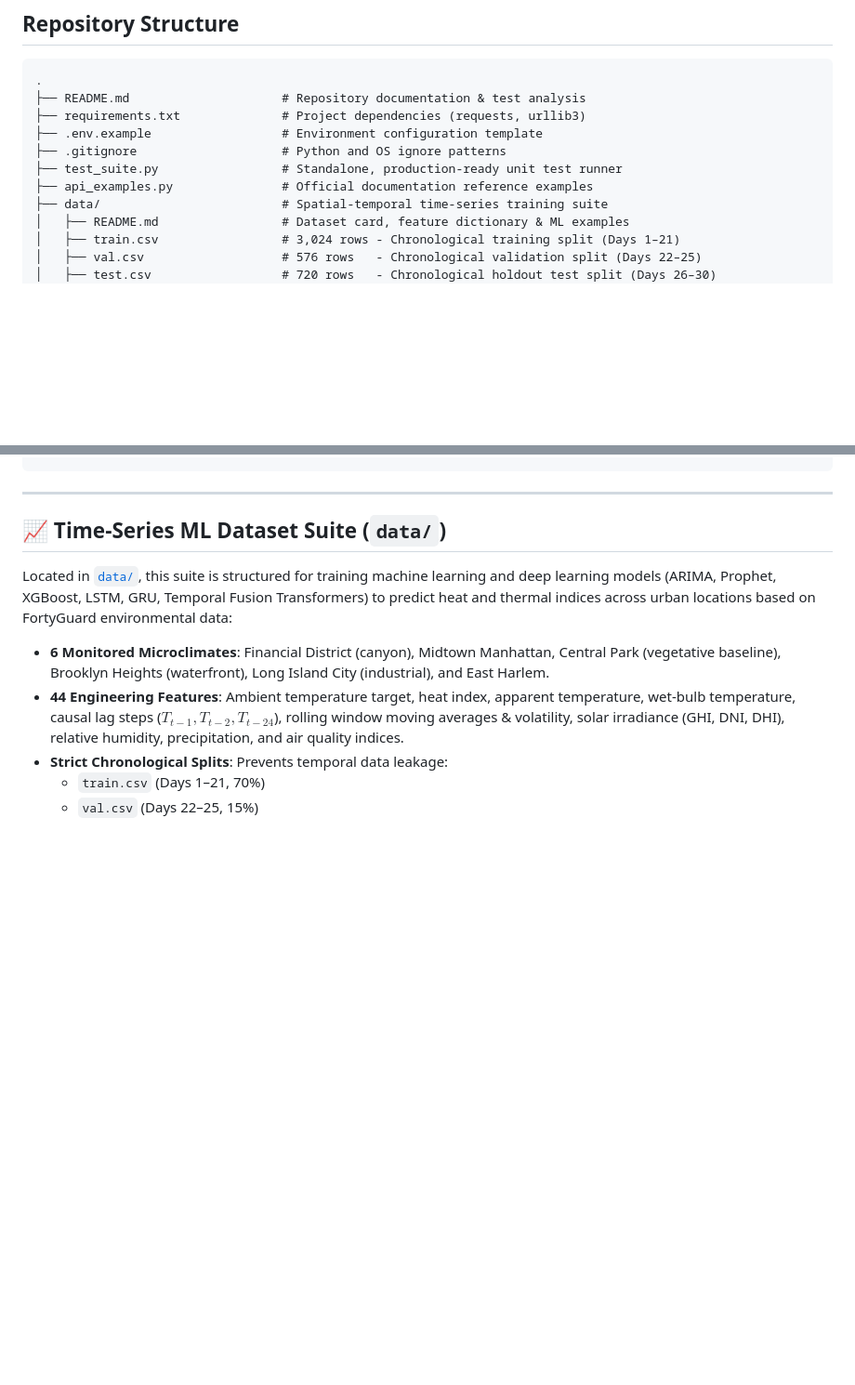
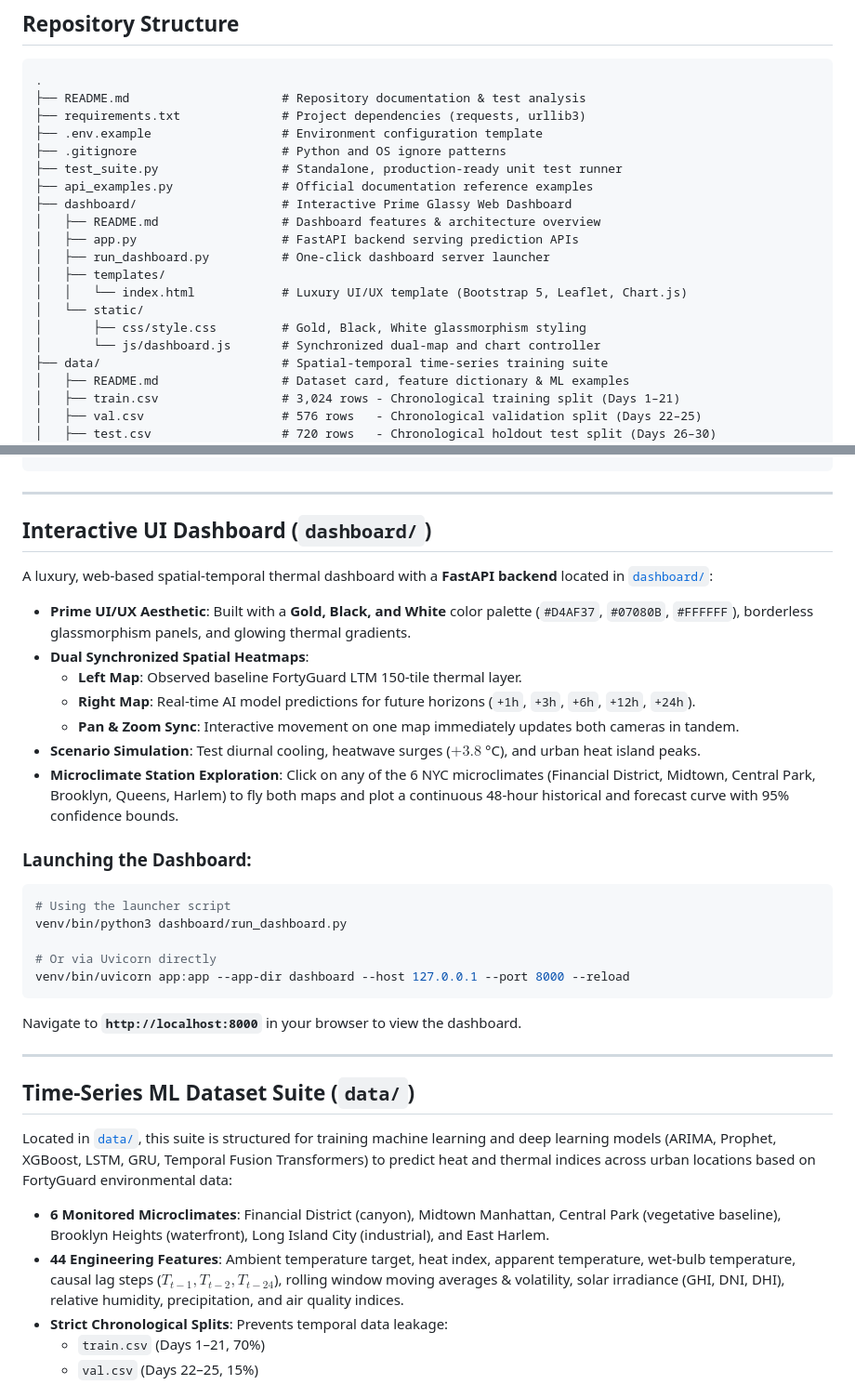
Before and after one commit to blackeagle686/FG_TEST, a Markdown page: README.md, 2 parts joined by grey strips. Shown at 93% size. GitHub-like rendering; blank space fills up the shorter version.

````diff
--- a/README.md
+++ b/README.md
@@ -73,6 +88,15 @@ The test suite provides complete coverage across all **14 FortyGuard API service
 ├── .gitignore                    # Python and OS ignore patterns
 ├── test_suite.py                 # Standalone, production-ready unit test runner
 ├── api_examples.py               # Official documentation reference examples
+├── dashboard/                    # Interactive Prime Glassy Web Dashboard
+│   ├── README.md                 # Dashboard features & architecture overview
+│   ├── app.py                    # FastAPI backend serving prediction APIs
+│   ├── run_dashboard.py          # One-click dashboard server launcher
+│   ├── templates/
+│   │   └── index.html            # Luxury UI/UX template (Bootstrap 5, Leaflet, Chart.js)
+│   └── static/
+│       ├── css/style.css         # Gold, Black, White glassmorphism styling
+│       └── js/dashboard.js       # Synchronized dual-map and chart controller
 ├── data/                         # Spatial-temporal time-series training suite
 │   ├── README.md                 # Dataset card, feature dictionary & ML examples
 │   ├── train.csv                 # 3,024 rows - Chronological training split (Days 1–21)
@@ -94,7 +118,31 @@ The test suite provides complete coverage across all **14 FortyGuard API service
 
 ---
 
-## 📈 Time-Series ML Dataset Suite (`data/`)
+##  Interactive UI Dashboard (`dashboard/`)
+
+A luxury, web-based spatial-temporal thermal dashboard with a **FastAPI backend** located in [`dashboard/`](./dashboard/):
+
+- **Prime UI/UX Aesthetic**: Built with a **Gold, Black, and White** color palette (`#D4AF37`, `#07080B`, `#FFFFFF`), borderless glassmorphism panels, and glowing thermal gradients.
+- **Dual Synchronized Spatial Heatmaps**:
+  - **Left Map**: Observed baseline FortyGuard LTM 150-tile thermal layer.
+  - **Right Map**: Real-time AI model predictions for future horizons (`+1h`, `+3h`, `+6h`, `+12h`, `+24h`).
+  - **Pan & Zoom Sync**: Interactive movement on one map immediately updates both cameras in tandem.
+- **Scenario Simulation**: Test diurnal cooling, heatwave surges ($+3.8$ °C), and urban heat island peaks.
+- **Microclimate Station Exploration**: Click on any of the 6 NYC microclimates (Financial District, Midtown, Central Park, Brooklyn, Queens, Harlem) to fly both maps and plot a continuous 48-hour historical and forecast curve with 95% confidence bounds.
+
+### Launching the Dashboard:
+```bash
+# Using the launcher script
+venv/bin/python3 dashboard/run_dashboard.py
+
+# Or via Uvicorn directly
+venv/bin/uvicorn app:app --app-dir dashboard --host 127.0.0.1 --port 8000 --reload
+```
+Navigate to **`http://localhost:8000`** in your browser to view the dashboard.
+
+---
+
+##  Time-Series ML Dataset Suite (`data/`)
 
 Located in [`data/`](./data/), this suite is structured for training machine learning and deep learning models (ARIMA, Prophet, XGBoost, LSTM, GRU, Temporal Fusion Transformers) to predict heat and thermal indices across urban locations based on FortyGuard environmental data:
 
````
Also changed, not shown: other parts of README.md (+16 -1 lines), dashboard/README.md (added, +87 -0 lines), gallery/image.png (added), gallery/image2.png (added), 8 other files.
